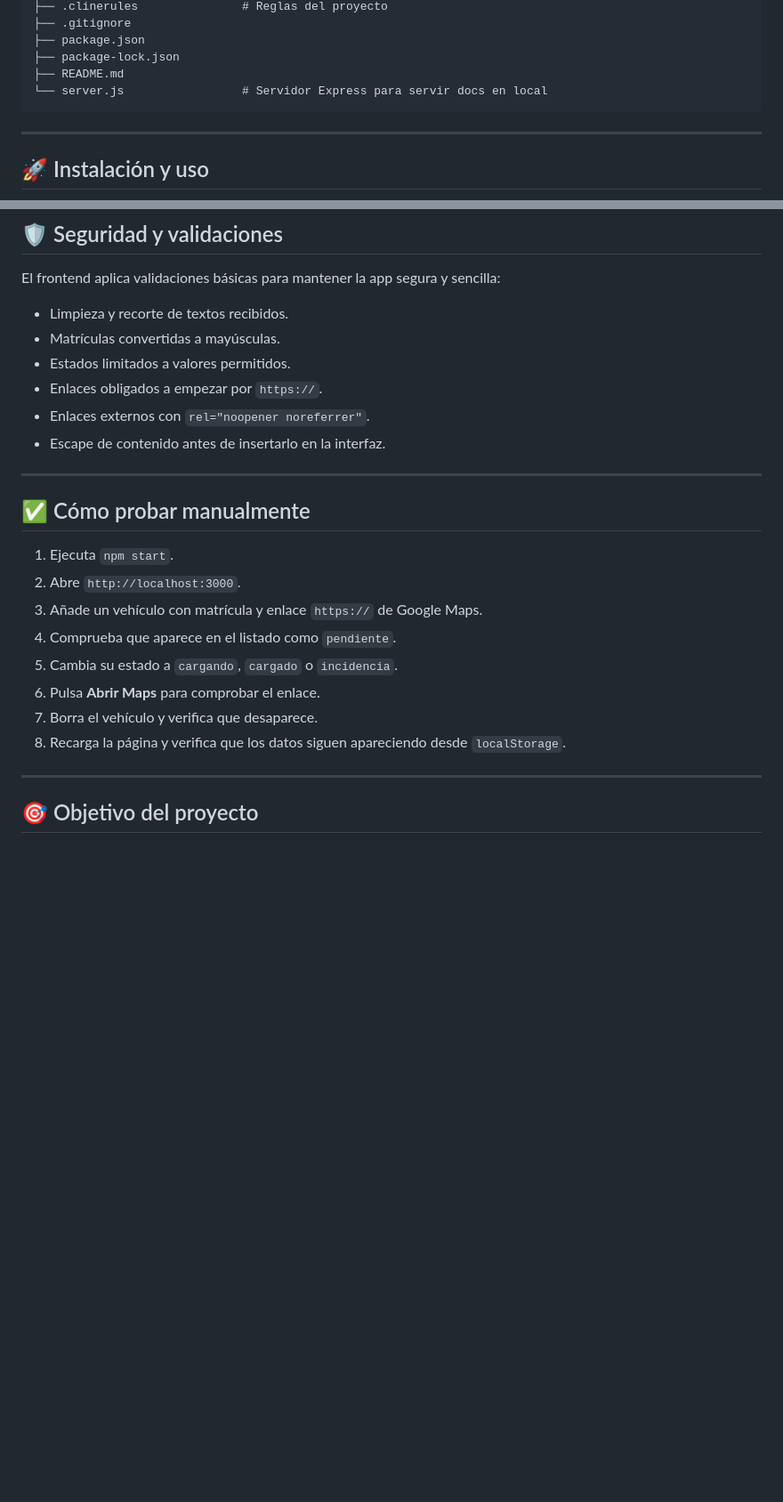
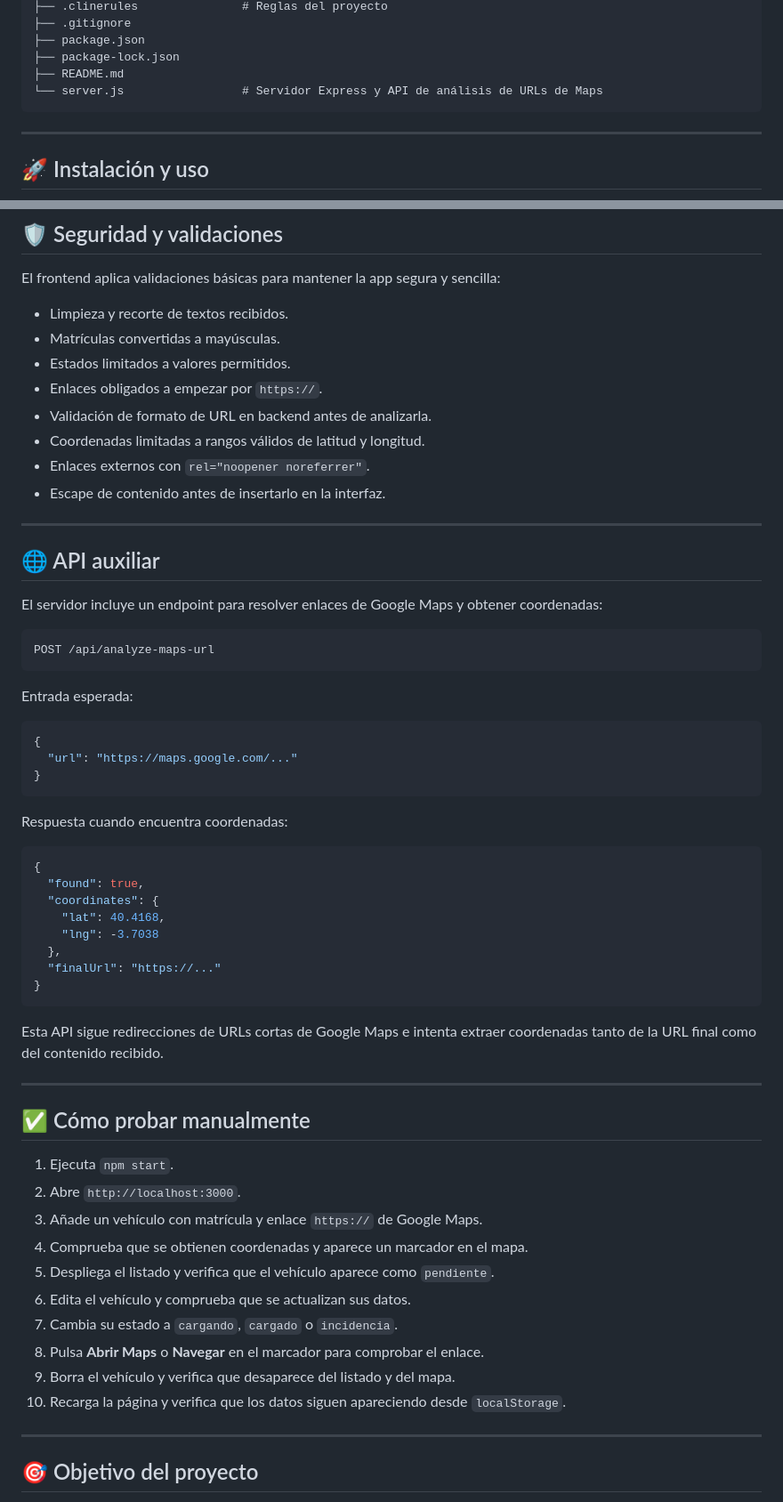
Before and after one commit to JuanjDes/RechargeEV, a Markdown page: README.md, 2 parts joined by grey strips. Shown at 89% size. Rendered like a GitHub page; blank space fills up the shorter version.

Commit message:
Update README to describe Leaflet/OpenStreetMap support, vehicle coordinates, editable records, collapsible list, and the auxiliary Express endpoint for extracting coordinates from Google Maps URLs.

````diff
--- a/README.md
+++ b/README.md
@@ -65,7 +75,7 @@ RecargasVoltio/
 ├── package.json
 ├── package-lock.json
 ├── README.md
-└── server.js                 # Servidor Express para servir docs en local
+└── server.js                 # Servidor Express y API de análisis de URLs de Maps
 ```
 
 ---
@@ -132,8 +148,43 @@ El frontend aplica validaciones básicas para mantener la app segura y sencilla:
 - Matrículas convertidas a mayúsculas.
 - Estados limitados a valores permitidos.
 - Enlaces obligados a empezar por `https://`.
+- Validación de formato de URL en backend antes de analizarla.
+- Coordenadas limitadas a rangos válidos de latitud y longitud.
 - Enlaces externos con `rel="noopener noreferrer"`.
 - Escape de contenido antes de insertarlo en la interfaz.
+
+---
+
+## 🌐 API auxiliar
+
+El servidor incluye un endpoint para resolver enlaces de Google Maps y obtener coordenadas:
+
+```text
+POST /api/analyze-maps-url
+```
+
+Entrada esperada:
+
+```json
+{
+  "url": "https://maps.google.com/..."
+}
+```
+
+Respuesta cuando encuentra coordenadas:
+
+```json
+{
+  "found": true,
+  "coordinates": {
+    "lat": 40.4168,
+    "lng": -3.7038
+  },
+  "finalUrl": "https://..."
+}
+```
+
+Esta API sigue redirecciones de URLs cortas de Google Maps e intenta extraer coordenadas tanto de la URL final como del contenido recibido.
 
 ---
 
@@ -142,11 +193,13 @@ El frontend aplica validaciones básicas para mantener la app segura y sencilla:
 1. Ejecuta `npm start`.
 2. Abre `http://localhost:3000`.
 3. Añade un vehículo con matrícula y enlace `https://` de Google Maps.
-4. Comprueba que aparece en el listado como `pendiente`.
-5. Cambia su estado a `cargando`, `cargado` o `incidencia`.
-6. Pulsa **Abrir Maps** para comprobar el enlace.
-7. Borra el vehículo y verifica que desaparece.
-8. Recarga la página y verifica que los datos siguen apareciendo desde `localStorage`.
+4. Comprueba que se obtienen coordenadas y aparece un marcador en el mapa.
+5. Despliega el listado y verifica que el vehículo aparece como `pendiente`.
+6. Edita el vehículo y comprueba que se actualizan sus datos.
+7. Cambia su estado a `cargando`, `cargado` o `incidencia`.
+8. Pulsa **Abrir Maps** o **Navegar** en el marcador para comprobar el enlace.
+9. Borra el vehículo y verifica que desaparece del listado y del mapa.
+10. Recarga la página y verifica que los datos siguen apareciendo desde `localStorage`.
 
 ---
 
````
Also changed, not shown: other parts of README.md (+22 -5 lines).
